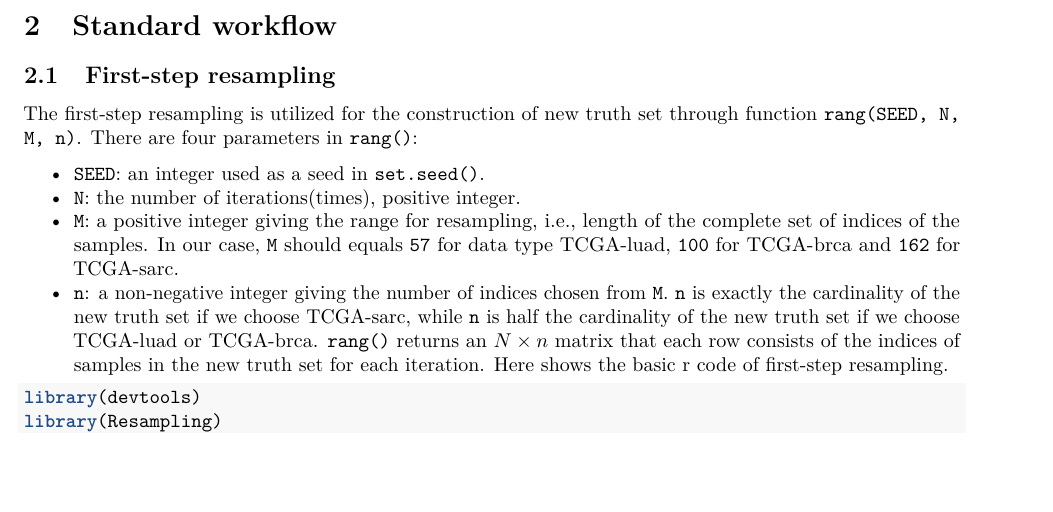
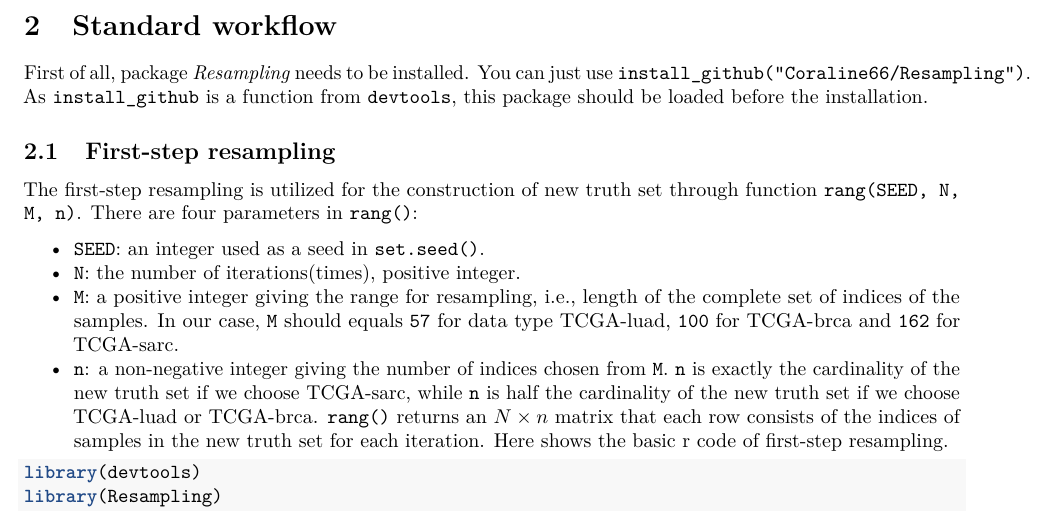
Before and after one commit to Coraline66/Resampling, an R Markdown document (vignettes/Vignette_Resampling.Rmd): part of page 2 of 5, cut so that both start at the same text, the shorter picture padded with empty space. Rendered offline with R 4.5, knitr and Pandoc, then LaTeX, with nearby package versions; some code elsewhere in the file could not run offline.

```diff
--- a/vignettes/Vignette_Resampling.Rmd
+++ b/vignettes/Vignette_Resampling.Rmd
@@ -30,6 +30,8 @@
 The second-step resampling is implemented by functions `card` and `subrang()`. `card` imports a sample matrix resultting from `rang()` and exports a list containing vectors with the information of sample partitions "liposarcoma" and "leiomyosarcoma" of the new truth sets, including their cardinalities. Note that `card` is only necessary when we deal with TCGA-sarc and it has to be executed before `subrang()`. The other function `subrang()` returns an index matrix which corresponds to a group of subsets of one new truth set. These subsets can be used in further differential expression analyses.
 
 # Standard workflow
+
+First of all, package *Resampling* needs to be installed. You can just use `install_github("Coraline66/Resampling")`. As `install_github` is a function from `devtools`, this package should be loaded before the installation.
 
 ## First-step resampling
 
```
Also changed, not shown: vignettes/Vignette_Resampling.pdf.
